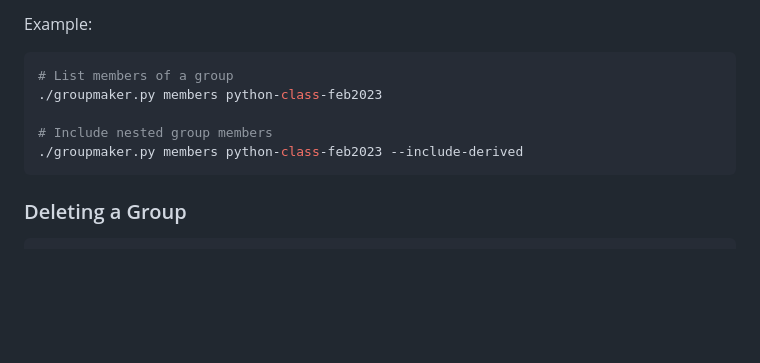
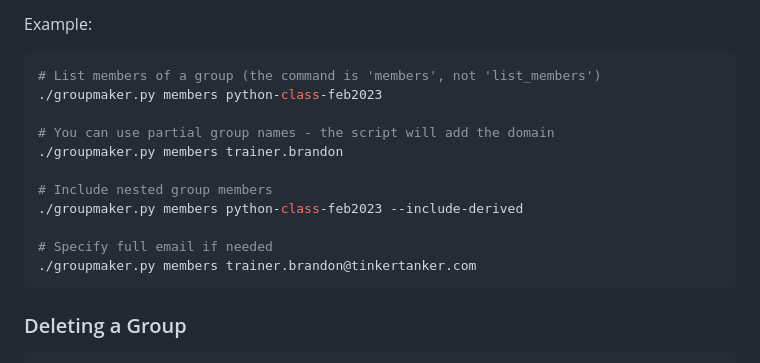
Before and after one commit to tinkertanker/google-group-maker, a Markdown page: README.md, the part around the change. Drawn GitHub-style; blank space fills up the shorter version.

Commit message:
Update README to clarify members command usage
- Added examples that clearly specify 'members' as the command name (not 'list_members')
- Added examples for using partial group names
- Added examples of using full group email addresses

🤖 Generated with [Claude Code](https://claude.ai/code)

Co-Authored-By: Claude <noreply@anthropic.com>

````diff
--- a/README.md
+++ b/README.md
@@ -183,11 +183,17 @@ Summary: 1 owners, 1 managers, 3 members
 Example:
 
 ```bash
-# List members of a group
+# List members of a group (the command is 'members', not 'list_members')
 ./groupmaker.py members python-class-feb2023
+
+# You can use partial group names - the script will add the domain
+./groupmaker.py members trainer.brandon
 
 # Include nested group members
 ./groupmaker.py members python-class-feb2023 --include-derived
+
+# Specify full email if needed
+./groupmaker.py members trainer.brandon@tinkertanker.com
 ```
 
 ### Deleting a Group
````
